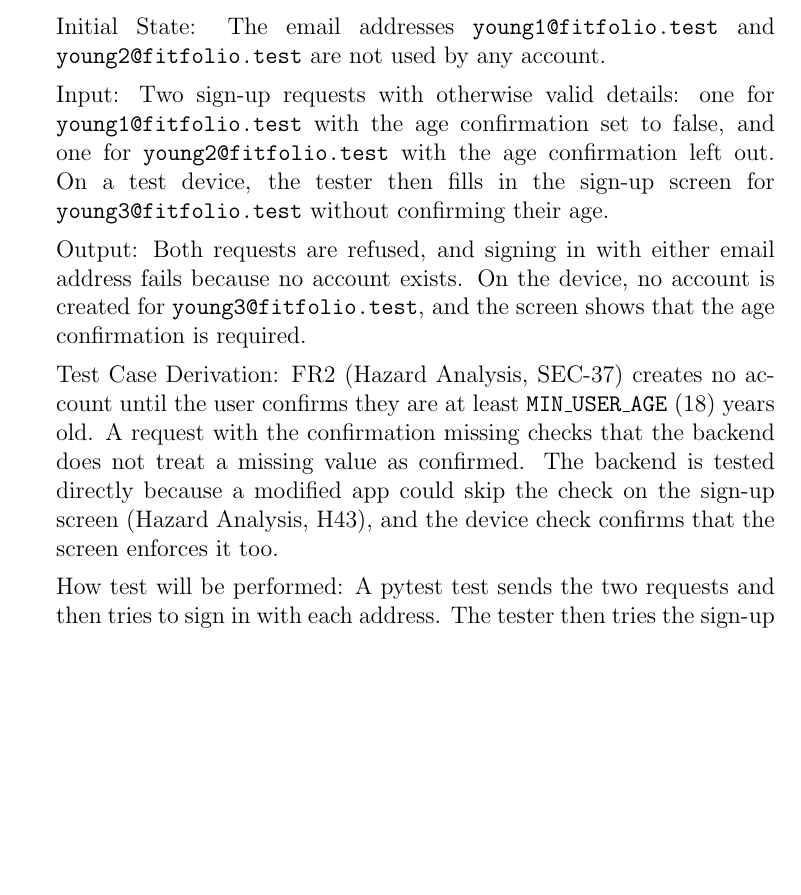
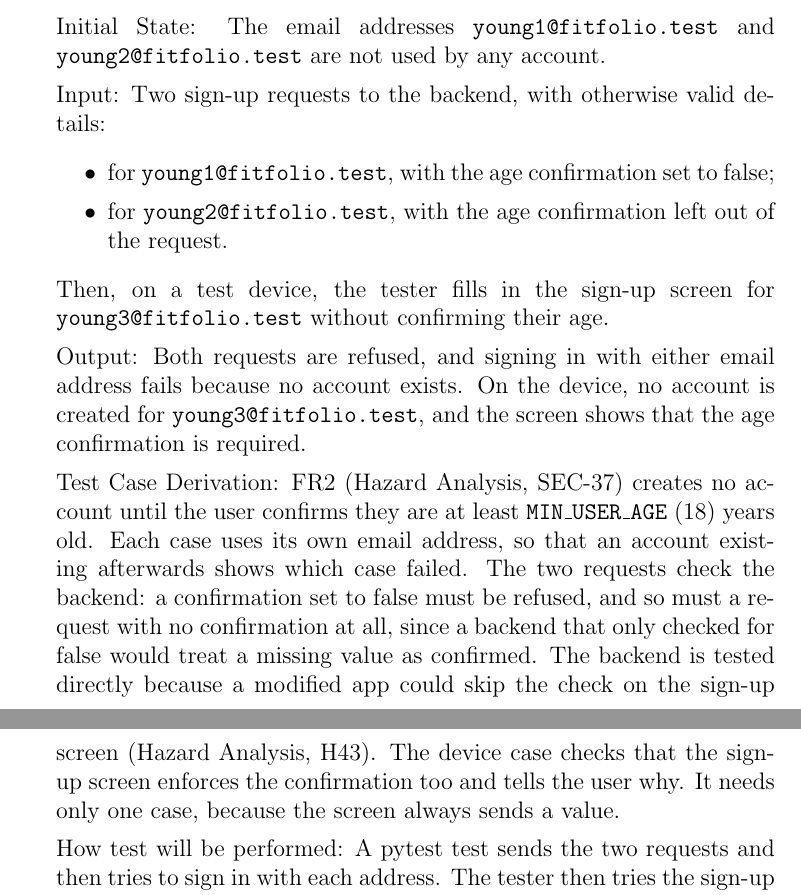
Before and after one commit to davislenover/BurnNEarn, a LaTeX document (docs/VnVPlan/VnVPlan.tex): part of page 13 of 39 before the commit and two parts of pages 13 and 14 of 39 after it, the two joined at a grey line, cut so that both start at the same text, the shorter picture padded with empty space. Compiled offline with pdfLaTeX; a LaTeX package or settings file that is missing is left out.

Commit message:
Clarify the three cases in test-acct-2

```diff
--- a/docs/VnVPlan/VnVPlan.tex
+++ b/docs/VnVPlan/VnVPlan.tex
@@ -457,10 +457,14 @@ Control: Automatic and Manual
 Initial State: The email addresses \texttt{young1@fitfolio.test} and
 \texttt{young2@fitfolio.test} are not used by any account.
 
-Input: Two sign-up requests with otherwise valid details: one for
-\texttt{young1@fitfolio.test} with the age confirmation set to false, and one
-for \texttt{young2@fitfolio.test} with the age confirmation left out. On a
-test device, the tester then fills in the sign-up screen for
+Input: Two sign-up requests to the backend, with otherwise valid details:
+\begin{itemize}
+  \item for \texttt{young1@fitfolio.test}, with the age confirmation set to
+    false;
+  \item for \texttt{young2@fitfolio.test}, with the age confirmation left out
+    of the request.
+\end{itemize}
+Then, on a test device, the tester fills in the sign-up screen for
 \texttt{young3@fitfolio.test} without confirming their age.
 
 Output: Both requests are refused, and signing in with either email address
@@ -469,11 +473,15 @@ fails because no account exists. On the device, no account is created for
 confirmation is required.
 
 Test Case Derivation: FR2 (Hazard Analysis, SEC-37) creates no account until
-the user confirms they are at least \texttt{MIN\_USER\_AGE} (18) years old. A
-request with the confirmation missing checks that the backend does not treat
-a missing value as confirmed. The backend is tested directly because a
-modified app could skip the check on the sign-up screen (Hazard Analysis,
-H43), and the device check confirms that the screen enforces it too.
+the user confirms they are at least \texttt{MIN\_USER\_AGE} (18) years old.
+Each case uses its own email address, so that an account existing afterwards
+shows which case failed. The two requests check the backend: a confirmation
+set to false must be refused, and so must a request with no confirmation at
+all, since a backend that only checked for false would treat a missing value
+as confirmed. The backend is tested directly because a modified app could
+skip the check on the sign-up screen (Hazard Analysis, H43). The device case
+checks that the sign-up screen enforces the confirmation too and tells the
+user why. It needs only one case, because the screen always sends a value.
 
 How test will be performed: A pytest test sends the two requests and then
 tries to sign in with each address. The tester then tries the sign-up screen
```
